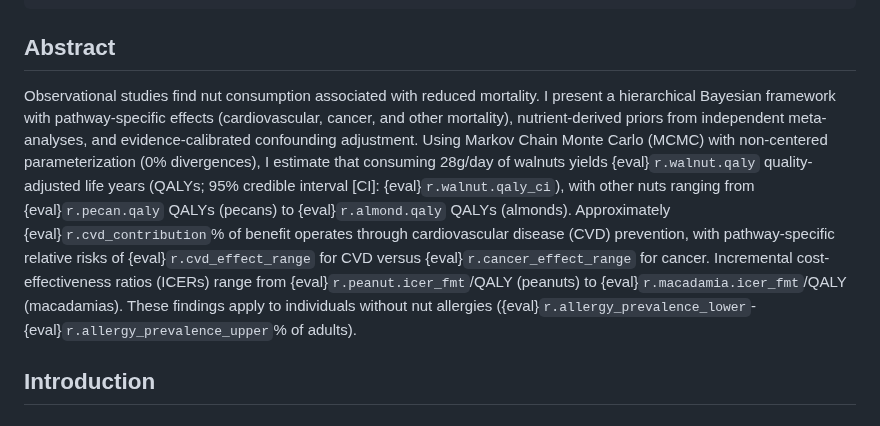
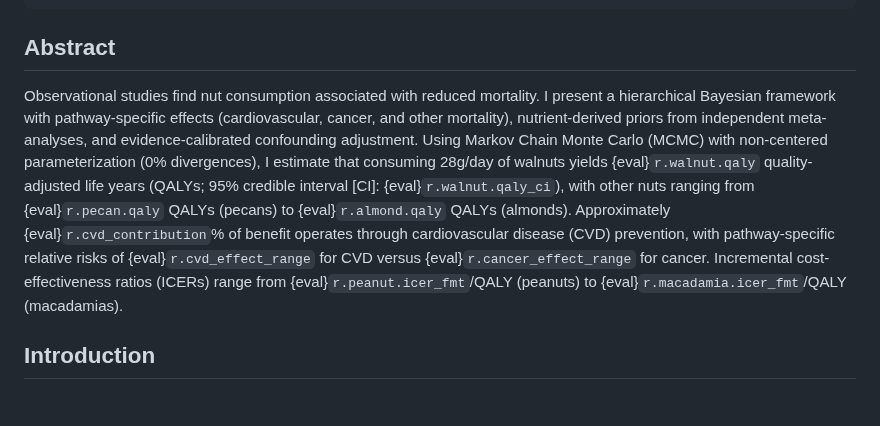
Before and after one commit to MaxGhenis/whatnut, a Markdown page: docs/index.md, the part around the change. GitHub-like rendering.

Commit message:
Remove allergy prevalence from abstract

```diff
--- a/docs/index.md
+++ b/docs/index.md
@@ -19,7 +19,7 @@ from whatnut.paper_results import r
 
 ## Abstract
 
-Observational studies find nut consumption associated with reduced mortality. I present a hierarchical Bayesian framework with pathway-specific effects (cardiovascular, cancer, and other mortality), nutrient-derived priors from independent meta-analyses, and evidence-calibrated confounding adjustment. Using Markov Chain Monte Carlo (MCMC) with non-centered parameterization (0% divergences), I estimate that consuming 28g/day of walnuts yields {eval}`r.walnut.qaly` quality-adjusted life years (QALYs; 95% credible interval [CI]: {eval}`r.walnut.qaly_ci`), with other nuts ranging from {eval}`r.pecan.qaly` QALYs (pecans) to {eval}`r.almond.qaly` QALYs (almonds). Approximately {eval}`r.cvd_contribution`% of benefit operates through cardiovascular disease (CVD) prevention, with pathway-specific relative risks of {eval}`r.cvd_effect_range` for CVD versus {eval}`r.cancer_effect_range` for cancer. Incremental cost-effectiveness ratios (ICERs) range from {eval}`r.peanut.icer_fmt`/QALY (peanuts) to {eval}`r.macadamia.icer_fmt`/QALY (macadamias). These findings apply to individuals without nut allergies ({eval}`r.allergy_prevalence_lower`-{eval}`r.allergy_prevalence_upper`% of adults).
+Observational studies find nut consumption associated with reduced mortality. I present a hierarchical Bayesian framework with pathway-specific effects (cardiovascular, cancer, and other mortality), nutrient-derived priors from independent meta-analyses, and evidence-calibrated confounding adjustment. Using Markov Chain Monte Carlo (MCMC) with non-centered parameterization (0% divergences), I estimate that consuming 28g/day of walnuts yields {eval}`r.walnut.qaly` quality-adjusted life years (QALYs; 95% credible interval [CI]: {eval}`r.walnut.qaly_ci`), with other nuts ranging from {eval}`r.pecan.qaly` QALYs (pecans) to {eval}`r.almond.qaly` QALYs (almonds). Approximately {eval}`r.cvd_contribution`% of benefit operates through cardiovascular disease (CVD) prevention, with pathway-specific relative risks of {eval}`r.cvd_effect_range` for CVD versus {eval}`r.cancer_effect_range` for cancer. Incremental cost-effectiveness ratios (ICERs) range from {eval}`r.peanut.icer_fmt`/QALY (peanuts) to {eval}`r.macadamia.icer_fmt`/QALY (macadamias).
 
 ## Introduction
 
```
